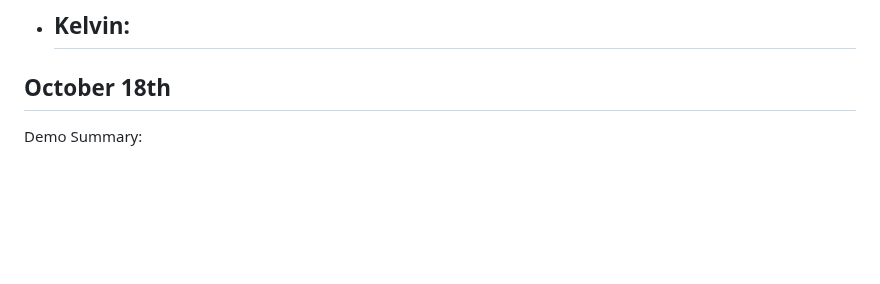
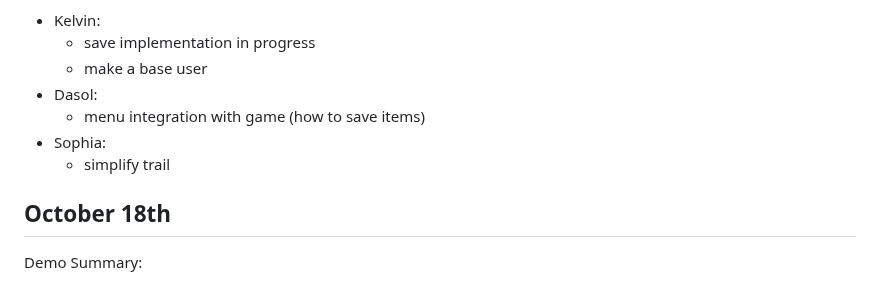
Before and after one commit to ajpieroni/colabination, a Markdown page: README.md, the part around the change. GitHub-like rendering; blank space fills up the shorter version.

Commit message:
10/20 log

```diff
--- a/README.md
+++ b/README.md
@@ -18,8 +18,12 @@ Feedback Review:
 
 Progress Report:
 - Kelvin:
-  -
-
+  - save implementation in progress
+  - make a base user
+- Dasol:
+  - menu integration with game (how to save items)
+- Sophia:
+  - simplify trail
 
 ## October 18th
 Demo Summary:
```
